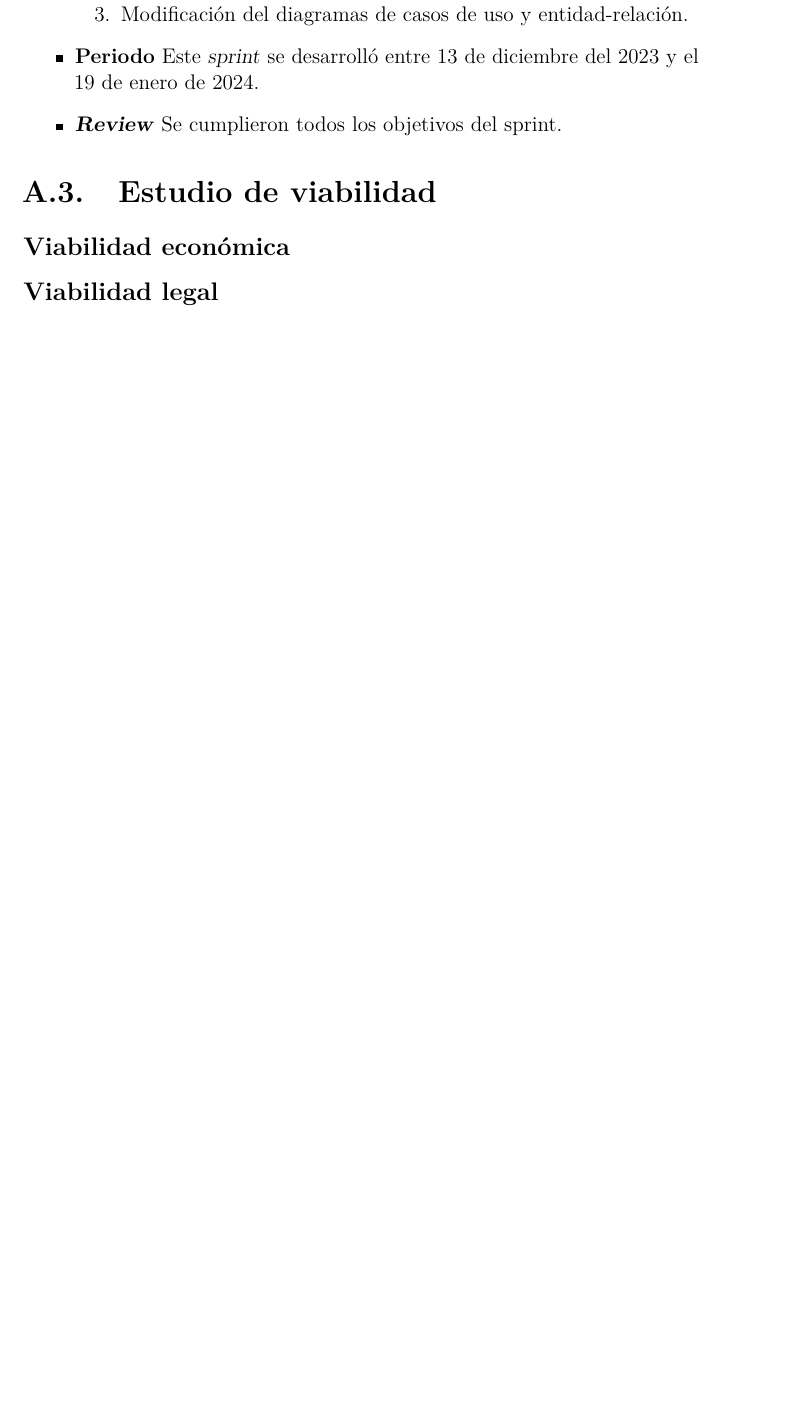
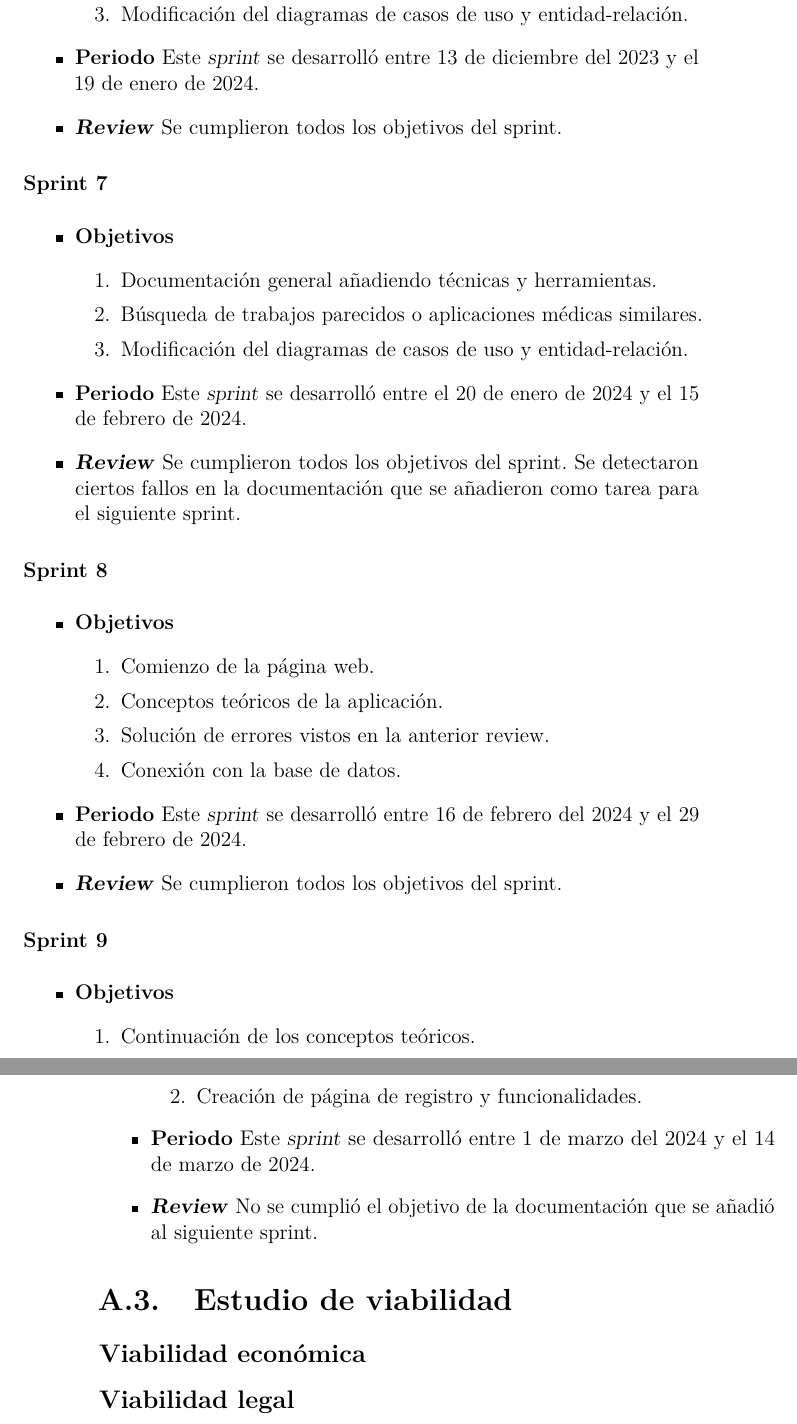
Before and after one commit to JornezMM/PDAIvolution, a LaTeX book (doc/anexos.tex, which reads doc/tex/A_Plan_proyecto.tex): part of page 11 of 37 before the commit and two parts of pages 11 and 12 of 37 after it, the two joined at a grey line, cut so that both start at the same text, the shorter picture padded with empty space. Compiled offline with pdfLaTeX.

Commit message:
Update project documentation and sprint details

```diff
--- a/doc/tex/A_Plan_proyecto.tex
+++ b/doc/tex/A_Plan_proyecto.tex
@@ -140,6 +140,48 @@ Se cumplieron todos los objetivos del sprint.
 
 
 \end{itemize}
+\subsubsection{Sprint 7}
+\begin{itemize}
+\item \textbf{Objetivos}
+\begin{enumerate}
+\item Documentación general añadiendo técnicas y herramientas.
+\item Búsqueda de trabajos parecidos o aplicaciones médicas similares.
+\item Modificación del diagramas de casos de uso y entidad-relación.
+\end{enumerate}
+\item \textbf{Periodo}
+Este \textsl{sprint} se desarrolló entre el 20 de enero de 2024 y el 15 de febrero de 2024.
+\item \textbf{\textsl{Review}}
+Se cumplieron todos los objetivos del sprint. Se detectaron ciertos fallos en la documentación que se añadieron como tarea para el siguiente sprint.
+
+
+\end{itemize}
+\subsubsection{Sprint 8}
+\begin{itemize}
+\item \textbf{Objetivos}
+\begin{enumerate}
+\item Comienzo de la página web.
+\item Conceptos teóricos de la aplicación.
+\item Solución de errores vistos en la anterior review.
+\item Conexión con la base de datos.
+\end{enumerate}
+\item \textbf{Periodo}
+Este \textsl{sprint} se desarrolló entre 16 de febrero del 2024 y el 29 de febrero de 2024.
+\item \textbf{\textsl{Review}}
+Se cumplieron todos los objetivos del sprint.
+\end{itemize}
+
+\subsubsection{Sprint 9}
+\begin{itemize}
+\item \textbf{Objetivos}
+\begin{enumerate}
+\item Continuación de los conceptos teóricos.
+\item Creación de página de registro y funcionalidades.
+\end{enumerate}
+\item \textbf{Periodo}
+Este \textsl{sprint} se desarrolló entre 1 de marzo del 2024 y el 14 de marzo de 2024.
+\item \textbf{\textsl{Review}}
+No se cumplió el objetivo de la documentación que se añadió al siguiente sprint.
+\end{itemize}
 \section{Estudio de viabilidad}
 
 \subsection{Viabilidad económica}
```
Also changed, not shown: doc/anexos.pdf, 1 other file.
